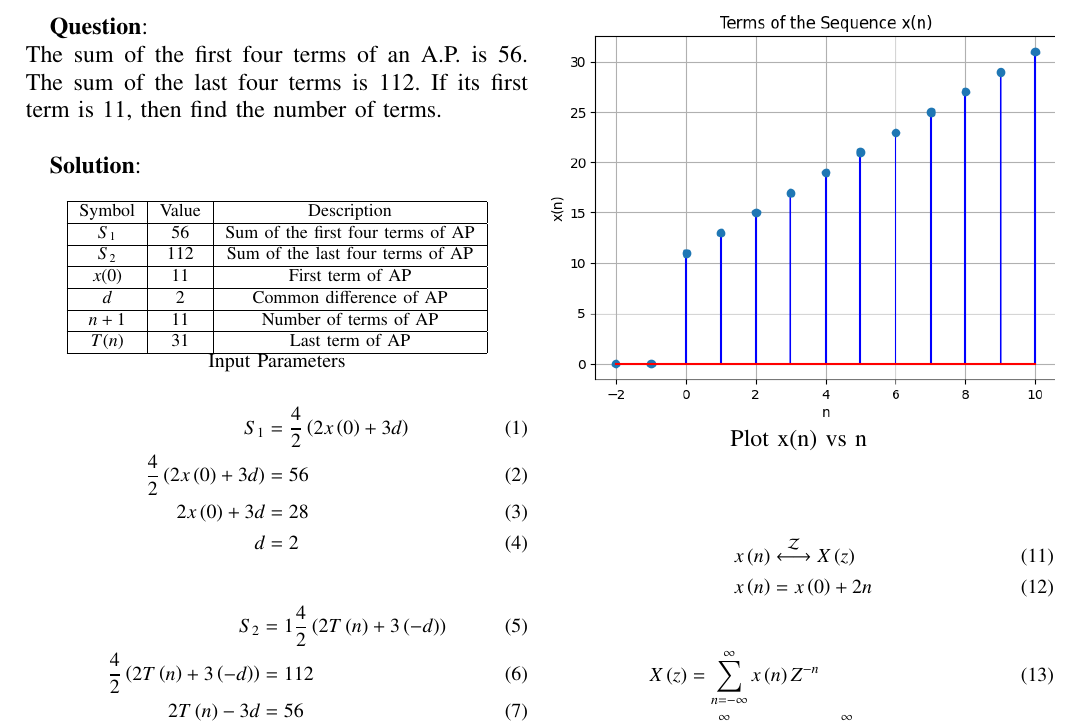
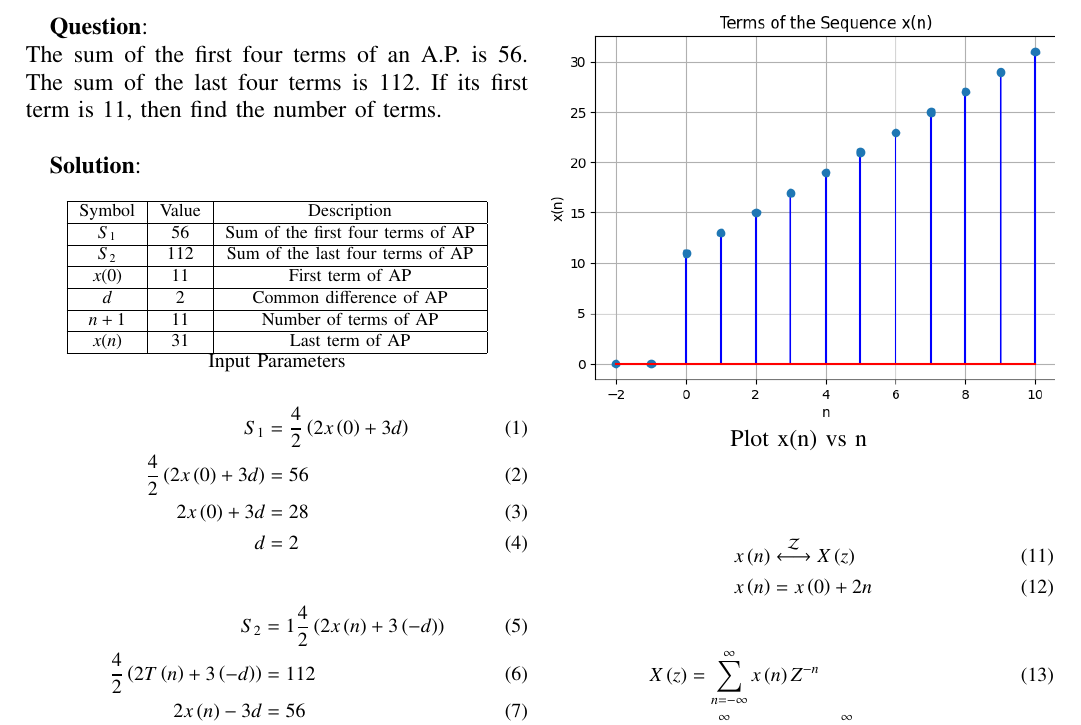
Before and after one commit to Kanishkdevatwal/Discrete_assignment, a LaTeX problem sheet (11.9.5 12/Assignment2.tex): part of the page, cut so that both start at the same text. The pictures show the PDF file 11.9.5 12/Assignment2.pdf that the author committed with the source.

Commit message:
Add files via upload

```diff
--- a/11.9.5 12/Assignment2.tex
+++ b/11.9.5 12/Assignment2.tex
@@ -77,7 +77,7 @@ $d$ &$ 2$ & Common difference of AP\\
 \hline
 $n+1$ & $11$ & Number of terms of AP\\
 \hline
-$T(n)$ & $31$ & Last term of AP\\
+$x(n)$ & $31$ & Last term of AP\\
 \hline
 
 \end{tabular}
@@ -94,11 +94,11 @@ d&=2
 \end{align}
 
 \begin{align}
-S_2&=1\frac{4}{2}\brak{2T\brak{n}+3\brak{-d}}\\
+S_2&=1\frac{4}{2}\brak{2x\brak{n}+3\brak{-d}}\\
 \frac{4}{2}\brak{2T\brak{n}+3\brak{-d}}&=112\\
-2T\brak{n}-3d&=56\\
-T\brak{n}&=31\\
-T\brak{0}+\brak{n}2&=31\\
+2x\brak{n}-3d&=56\\
+x\brak{n}&=31\\
+x\brak{0}+\brak{n}2&=31\\
 n&=10
 \end{align}
 \newpage
```
Also changed, not shown: 11.9.5 12/Assignment2.pdf, 1 other file.
